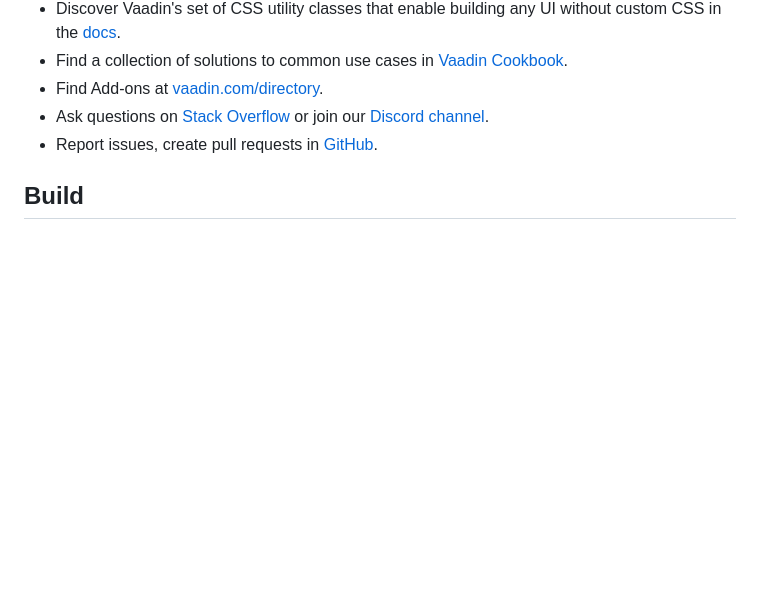
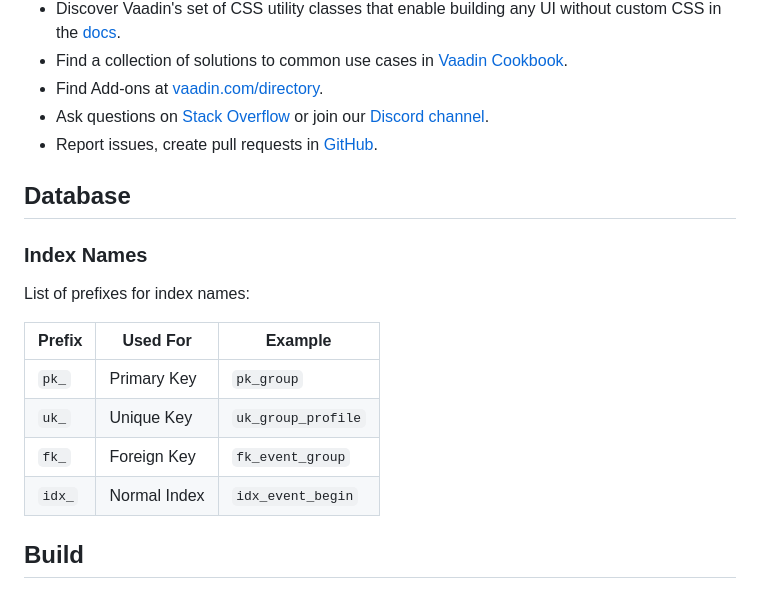
Before and after one commit to McPringle/komunumo, a Markdown page: CONTRIBUTING.md, the part around the change. GitHub-like rendering; blank space fills up the shorter version.

Commit message:
📝 add documentation about prefixes for index names in DB tables
Signed-off-by: Marcus Fihlon <marcus@fihlon.swiss>

```diff
--- a/CONTRIBUTING.md
+++ b/CONTRIBUTING.md
@@ -74,6 +74,19 @@ Vaadin web applications are full-stack and include both client-side and server-s
 - Find Add-ons at [vaadin.com/directory](https://vaadin.com/directory).
 - Ask questions on [Stack Overflow](https://stackoverflow.com/questions/tagged/vaadin) or join our [Discord channel](https://discord.gg/MYFq5RTbBn).
 - Report issues, create pull requests in [GitHub](https://github.com/vaadin/platform).
+
+## Database
+
+### Index Names
+
+List of prefixes for index names:
+
+| Prefix | Used For     | Example            |
+|--------|--------------|--------------------|
+| `pk_`  | Primary Key  | `pk_group`         |
+| `uk_`  | Unique Key   | `uk_group_profile` |
+| `fk_`  | Foreign Key  | `fk_event_group`   |
+| `idx_` | Normal Index | `idx_event_begin`  |
 
 ## Build
 
```
